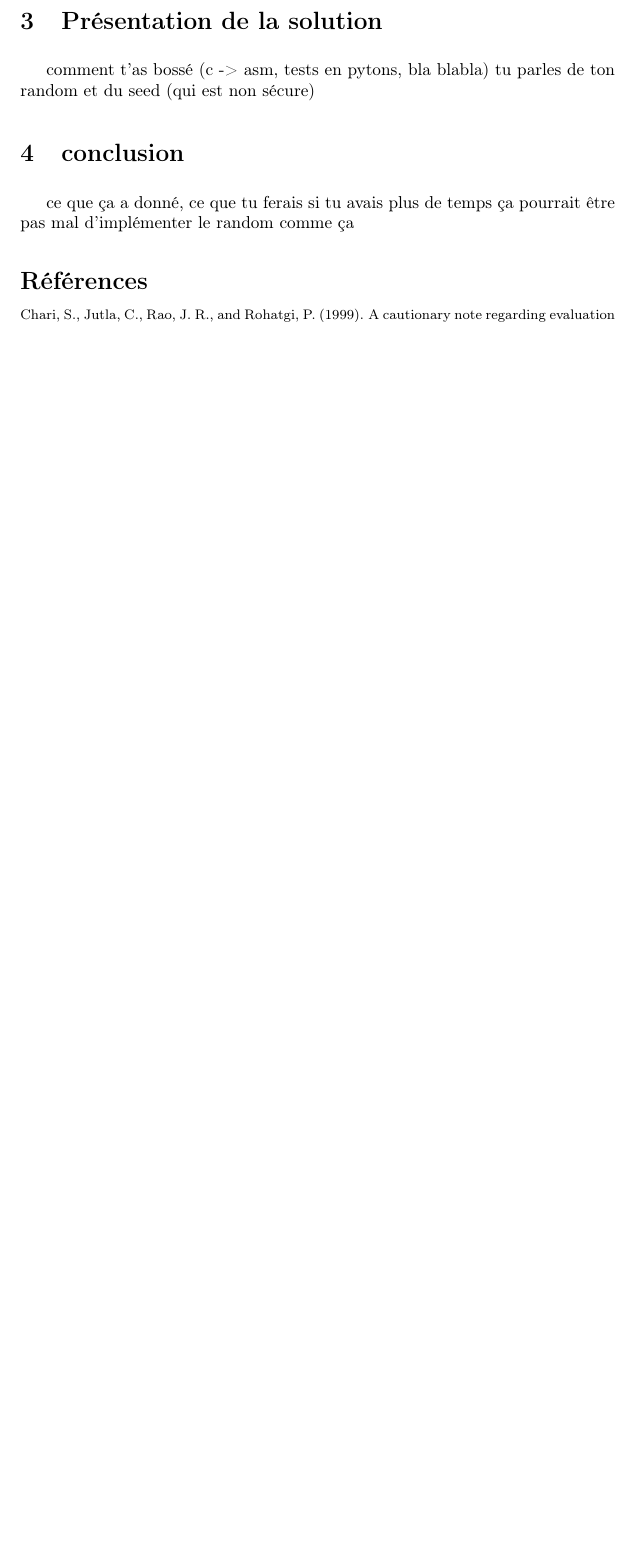
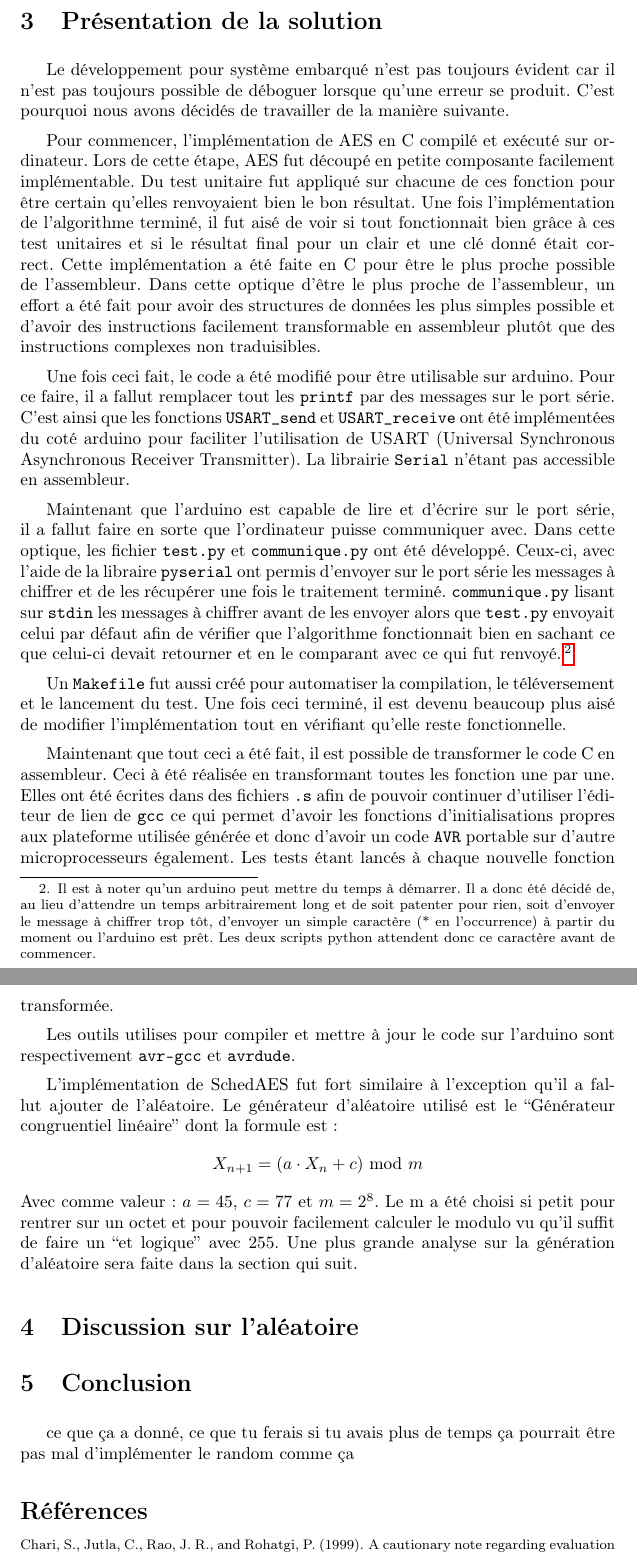
Before and after one commit to etnarek/AVR-aes, a LaTeX document (rapport/rapport.tex): part of page 4 of 4 before the commit and two parts of pages 4 and 5 of 5 after it, the two joined at a grey line, cut so that both start at the same text, the shorter picture padded with empty space. Compiled offline with pdfLaTeX; a LaTeX package or settings file that is missing is left out.

Commit message:
implementation and random

```diff
--- a/rapport/rapport.tex
+++ b/rapport/rapport.tex
@@ -118,10 +118,46 @@ Pour savoir l'état d'avancement, il faudra conserver en mémoire une matrice d'
 L'algorithme est expliqué plus en détail dans \cite{FernandesMedeiros2012}.
 
 \section{Présentation de la solution}
-comment t'as bossé (c -> asm, tests en pytons, bla blabla)
-tu parles de ton random et du seed (qui est non sécure)
+Le développement pour système embarqué n'est pas toujours évident car il n'est pas toujours possible de déboguer lorsque qu'une erreur se produit.
+C'est pourquoi nous avons décidés de travailler de la manière suivante.
 
-\section{conclusion}
+Pour commencer, l'implémentation de AES en C compilé et exécuté sur ordinateur.
+Lors de cette étape, AES fut découpé en petite composante facilement implémentable.
+Du test unitaire fut appliqué sur chacune de ces fonction pour être certain qu'elles renvoyaient bien le bon résultat.
+Une fois l'implémentation de l'algorithme terminé, il fut aisé de voir si tout fonctionnait bien grâce à ces test unitaires et si le résultat final pour un clair et une clé donné était correct.
+Cette implémentation a été faite en C pour être le plus proche possible de l'assembleur.
+Dans cette optique d'être le plus proche de l'assembleur, un effort a été fait pour avoir des structures de données les plus simples possible et d'avoir des instructions facilement transformable en assembleur plutôt que des instructions complexes non traduisibles.
+
+Une fois ceci fait, le code a été modifié pour être utilisable sur arduino.
+Pour ce faire, il a fallut remplacer tout les \texttt{printf} par des messages sur le port série.
+C'est ainsi que les fonctions \texttt{USART\_send} et \texttt{USART\_receive} ont été implémentées du coté arduino pour faciliter l'utilisation de USART (Universal Synchronous Asynchronous Receiver Transmitter).
+La librairie \texttt{Serial} n'étant pas accessible en assembleur.
+
+Maintenant que l'arduino est capable de lire et d'écrire sur le port série, il a fallut faire en sorte que l'ordinateur puisse communiquer avec. Dans cette optique, les fichier \texttt{test.py} et \texttt{communique.py} ont été développé. Ceux-ci, avec l'aide de la libraire \texttt{pyserial} ont permis d'envoyer sur le port série les messages à chiffrer et de les récupérer une fois le traitement terminé. \texttt{communique.py} lisant sur \texttt{stdin} les messages à chiffrer avant de
+les envoyer alors que \texttt{test.py} envoyait celui par défaut afin de vérifier que l'algorithme fonctionnait bien en sachant ce que celui-ci devait retourner et en le comparant avec ce qui fut renvoyé.\footnote{Il est à noter qu'un arduino peut mettre du temps à démarrer. Il a donc été décidé de, au lieu d'attendre un temps arbitrairement long et de soit patenter pour rien, soit d'envoyer le message à chiffrer trop tôt, d'envoyer un simple caractère (* en l'occurrence) à partir du
+moment ou l'arduino est prêt. Les deux scripts python attendent donc ce caractère avant de commencer.}
+
+Un \texttt{Makefile} fut aussi créé pour automatiser la compilation, le téléversement et le lancement du test. Une fois ceci terminé, il est devenu beaucoup plus aisé de modifier l'implémentation tout en vérifiant qu'elle reste fonctionnelle.
+
+Maintenant que tout ceci a été fait, il est possible de transformer le code C en assembleur.
+Ceci à été réalisée en transformant toutes les fonction une par une.
+Elles ont été écrites dans des fichiers \texttt{.s} afin de pouvoir continuer d'utiliser l'éditeur de lien de \texttt{gcc} ce qui permet d'avoir les fonctions d'initialisations propres aux plateforme utilisée générée et donc d'avoir un code \texttt{AVR} portable sur d'autre microprocesseurs également.
+Les tests étant lancés à chaque nouvelle fonction transformée.
+
+Les outils utilises pour compiler et mettre à jour le code sur l'arduino sont respectivement \texttt{avr-gcc} et \texttt{avrdude}.
+
+L'implémentation de SchedAES fut fort similaire à l'exception qu'il a fallut ajouter de l'aléatoire.
+Le générateur d'aléatoire utilisé est le ``Générateur congruentiel linéaire'' dont la formule est :
+$$ X_{n+1} = (a \cdot X_n  + c) \text{ mod } m$$
+Avec comme valeur: $a=45$, $c=77$ et $m=2^8$. Le m a été choisi si petit pour rentrer sur un octet et pour pouvoir facilement calculer le modulo vu qu'il suffit de faire un ``et logique'' avec 255.
+Une plus grande analyse sur la génération d'aléatoire sera faite dans la section qui suit.
+
+
+\section{Discussion sur l'aléatoire}
+\label{sec:rand}
+%tu parles de ton random et du seed (qui est non sécure)
+
+\section{Conclusion}
 ce que ça a donné, ce que tu ferais si tu avais plus de temps
 ça pourrait être pas mal d'implémenter le random comme ça
 
```
Also changed, not shown: rapport/rapport.tex (8 more changed lines).
